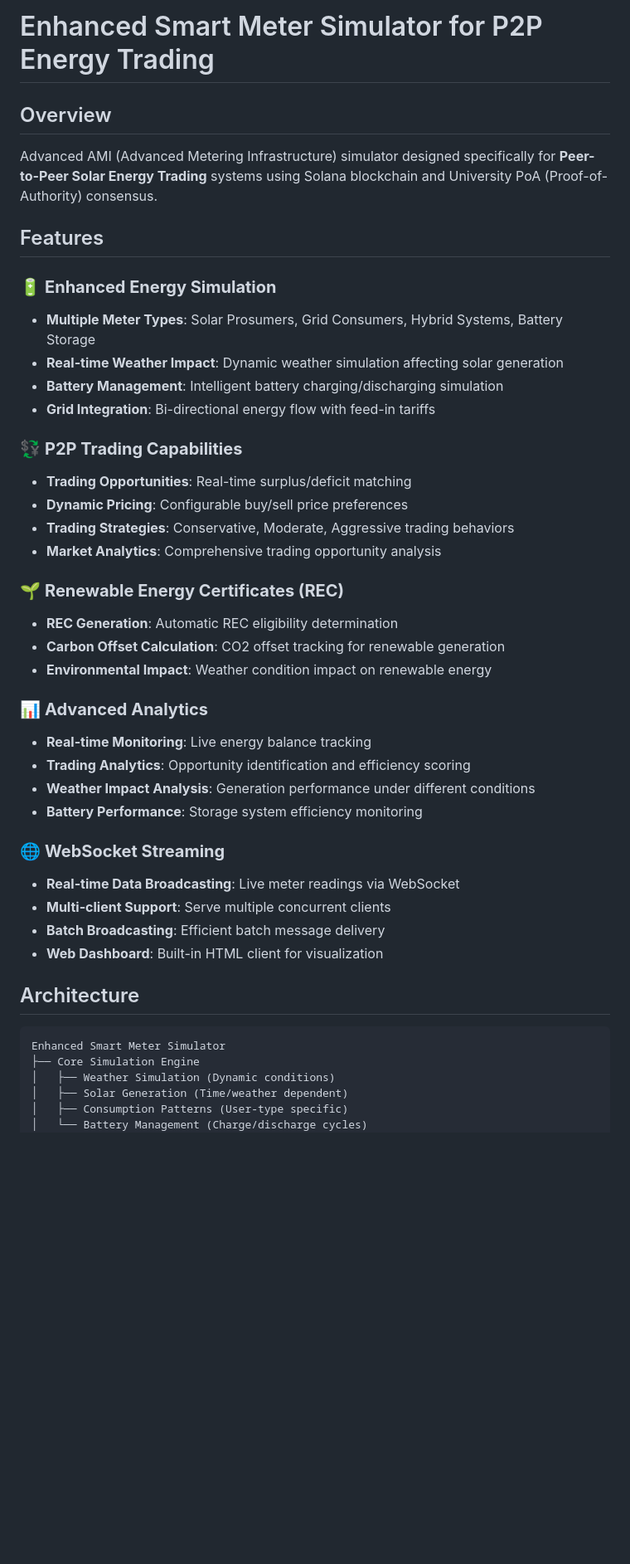
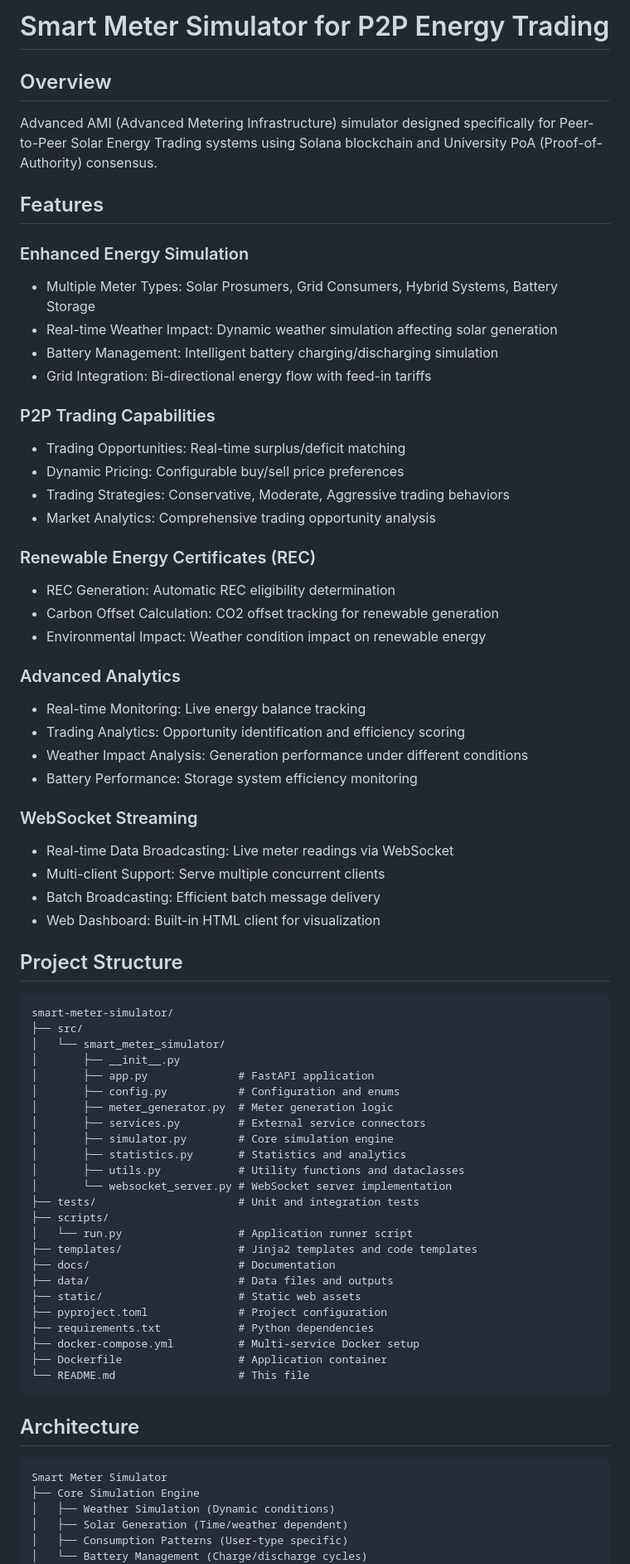
Before and after one commit to NakaSato/gridtokenx-smartmeter-simulator, a Markdown page: README.md, the part around one of its changes. Shown at 83% size. Rendered like a GitHub page; blank space fills up the shorter version.

Commit message:
Update README.md for improved clarity and structure

````diff
--- a/README.md
+++ b/README.md
@@ -1,43 +1,72 @@
-# Enhanced Smart Meter Simulator for P2P Energy Trading
+# Smart Meter Simulator for P2P Energy Trading
 
 ## Overview
-Advanced AMI (Advanced Metering Infrastructure) simulator designed specifically for **Peer-to-Peer Solar Energy Trading** systems using Solana blockchain and University PoA (Proof-of-Authority) consensus.
+Advanced AMI (Advanced Metering Infrastructure) simulator designed specifically for Peer-to-Peer Solar Energy Trading systems using Solana blockchain and University PoA (Proof-of-Authority) consensus.
 
 ## Features
 
-### 🔋 **Enhanced Energy Simulation**
-- **Multiple Meter Types**: Solar Prosumers, Grid Consumers, Hybrid Systems, Battery Storage
-- **Real-time Weather Impact**: Dynamic weather simulation affecting solar generation
-- **Battery Management**: Intelligent battery charging/discharging simulation
-- **Grid Integration**: Bi-directional energy flow with feed-in tariffs
+### Enhanced Energy Simulation
+- Multiple Meter Types: Solar Prosumers, Grid Consumers, Hybrid Systems, Battery Storage
+- Real-time Weather Impact: Dynamic weather simulation affecting solar generation
+- Battery Management: Intelligent battery charging/discharging simulation
+- Grid Integration: Bi-directional energy flow with feed-in tariffs
 
-### 💱 **P2P Trading Capabilities**
-- **Trading Opportunities**: Real-time surplus/deficit matching
-- **Dynamic Pricing**: Configurable buy/sell price preferences
-- **Trading Strategies**: Conservative, Moderate, Aggressive trading behaviors
-- **Market Analytics**: Comprehensive trading opportunity analysis
+### P2P Trading Capabilities
+- Trading Opportunities: Real-time surplus/deficit matching
+- Dynamic Pricing: Configurable buy/sell price preferences
+- Trading Strategies: Conservative, Moderate, Aggressive trading behaviors
+- Market Analytics: Comprehensive trading opportunity analysis
 
-### 🌱 **Renewable Energy Certificates (REC)**
-- **REC Generation**: Automatic REC eligibility determination
-- **Carbon Offset Calculation**: CO2 offset tracking for renewable generation
-- **Environmental Impact**: Weather condition impact on renewable energy
+### Renewable Energy Certificates (REC)
+- REC Generation: Automatic REC eligibility determination
+- Carbon Offset Calculation: CO2 offset tracking for renewable generation
+- Environmental Impact: Weather condition impact on renewable energy
 
-### 📊 **Advanced Analytics**
-- **Real-time Monitoring**: Live energy balance tracking
-- **Trading Analytics**: Opportunity identification and efficiency scoring
-- **Weather Impact Analysis**: Generation performance under different conditions
-- **Battery Performance**: Storage system efficiency monitoring
+### Advanced Analytics
+- Real-time Monitoring: Live energy balance tracking
+- Trading Analytics: Opportunity identification and efficiency scoring
+- Weather Impact Analysis: Generation performance under different conditions
+- Battery Performance: Storage system efficiency monitoring
 
-### 🌐 **WebSocket Streaming**
-- **Real-time Data Broadcasting**: Live meter readings via WebSocket
-- **Multi-client Support**: Serve multiple concurrent clients
-- **Batch Broadcasting**: Efficient batch message delivery
-- **Web Dashboard**: Built-in HTML client for visualization
+### WebSocket Streaming
+- Real-time Data Broadcasting: Live meter readings via WebSocket
+- Multi-client Support: Serve multiple concurrent clients
+- Batch Broadcasting: Efficient batch message delivery
+- Web Dashboard: Built-in HTML client for visualization
+
+## Project Structure
+
+```
+smart-meter-simulator/
+├── src/
+│   └── smart_meter_simulator/
+│       ├── __init__.py
+│       ├── app.py              # FastAPI application
+│       ├── config.py           # Configuration and enums
+│       ├── meter_generator.py  # Meter generation logic
+│       ├── services.py         # External service connectors
+│       ├── simulator.py        # Core simulation engine
+│       ├── statistics.py       # Statistics and analytics
+│       ├── utils.py            # Utility functions and dataclasses
+│       └── websocket_server.py # WebSocket server implementation
+├── tests/                      # Unit and integration tests
+├── scripts/
+│   └── run.py                  # Application runner script
+├── templates/                  # Jinja2 templates and code templates
+├── docs/                       # Documentation
+├── data/                       # Data files and outputs
+├── static/                     # Static web assets
+├── pyproject.toml              # Project configuration
+├── requirements.txt            # Python dependencies
+├── docker-compose.yml          # Multi-service Docker setup
+├── Dockerfile                  # Application container
+└── README.md                   # This file
+```
 
 ## Architecture
 
 ```
-Enhanced Smart Meter Simulator
+Smart Meter Simulator
 ├── Core Simulation Engine
 │   ├── Weather Simulation (Dynamic conditions)
 │   ├── Solar Generation (Time/weather dependent)
````
Also changed, not shown: other parts of README.md (+105 -96 lines).
